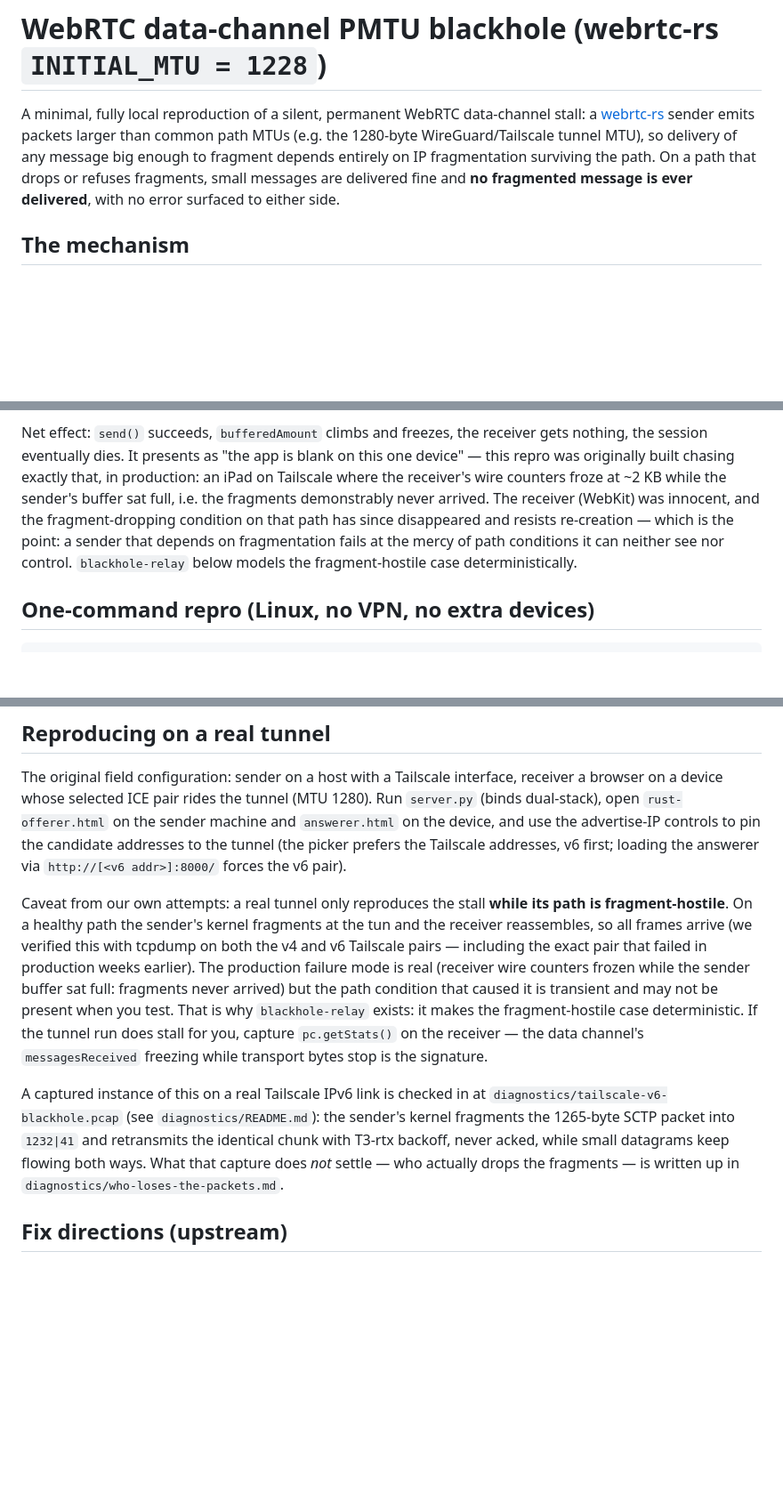
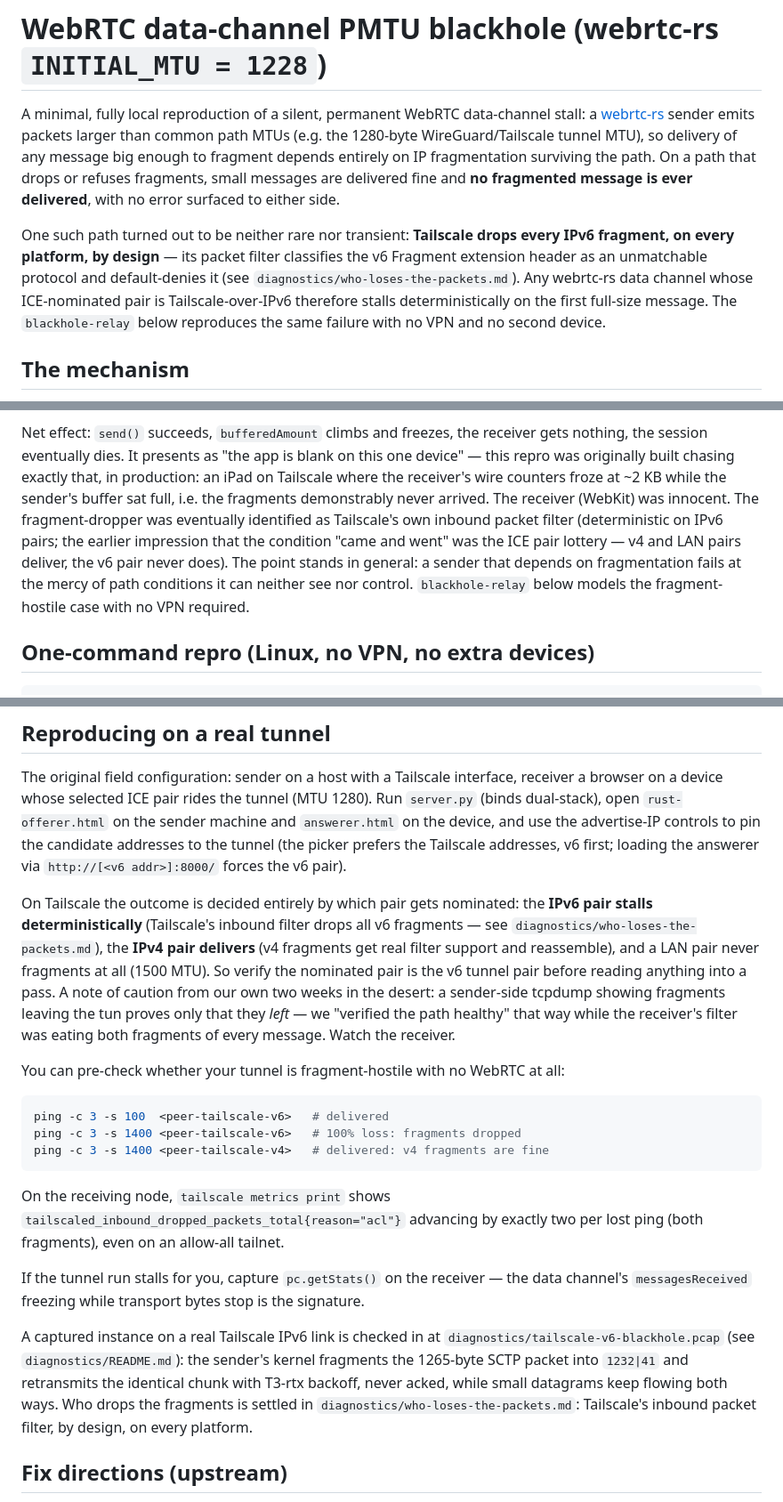
Before and after one commit to phact/mtu-webrtc-bug, a Markdown page: README.md, 3 parts joined by grey strips. Shown at 89% size. Drawn GitHub-style; blank space fills up the shorter version.

Commit message:
diagnosis

````diff
--- a/README.md
+++ b/README.md
@@ -8,6 +8,16 @@ to fragment depends entirely on IP fragmentation surviving the path.
 On a path that drops or refuses fragments, small messages are
 delivered fine and **no fragmented message is ever delivered**, with
 no error surfaced to either side.
+
+One such path turned out to be neither rare nor transient: **Tailscale
+drops every IPv6 fragment, on every platform, by design** — its packet
+filter classifies the v6 Fragment extension header as an unmatchable
+protocol and default-denies it (see
+`diagnostics/who-loses-the-packets.md`). Any webrtc-rs data channel
+whose ICE-nominated pair is Tailscale-over-IPv6 therefore stalls
+deterministically on the first full-size message. The
+`blackhole-relay` below reproduces the same failure with no VPN and no
+second device.
 
 ## The mechanism
 
@@ -47,11 +57,14 @@ the receiver gets nothing, the session eventually dies. It presents as
 built chasing exactly that, in production: an iPad on Tailscale where
 the receiver's wire counters froze at ~2 KB while the sender's buffer
 sat full, i.e. the fragments demonstrably never arrived. The receiver
-(WebKit) was innocent, and the fragment-dropping condition on that
-path has since disappeared and resists re-creation — which is the
-point: a sender that depends on fragmentation fails at the mercy of
-path conditions it can neither see nor control. `blackhole-relay`
-below models the fragment-hostile case deterministically.
+(WebKit) was innocent. The fragment-dropper was eventually identified
+as Tailscale's own inbound packet filter (deterministic on IPv6
+pairs; the earlier impression that the condition "came and went" was
+the ICE pair lottery — v4 and LAN pairs deliver, the v6 pair never
+does). The point stands in general: a sender that depends on
+fragmentation fails at the mercy of path conditions it can neither
+see nor control. `blackhole-relay` below models the fragment-hostile
+case with no VPN required.
 
 ## One-command repro (Linux, no VPN, no extra devices)
 
@@ -110,27 +123,43 @@ addresses to the tunnel (the picker prefers the Tailscale addresses,
 v6 first; loading the answerer via `http://[<v6 addr>]:8000/` forces
 the v6 pair).
 
-Caveat from our own attempts: a real tunnel only reproduces the stall
-**while its path is fragment-hostile**. On a healthy path the sender's
-kernel fragments at the tun and the receiver reassembles, so all
-frames arrive (we verified this with tcpdump on both the v4 and v6
-Tailscale pairs — including the exact pair that failed in production
-weeks earlier). The production failure mode is real (receiver wire
-counters frozen while the sender buffer sat full: fragments never
-arrived) but the path condition that caused it is transient and may
-not be present when you test. That is why `blackhole-relay` exists:
-it makes the fragment-hostile case deterministic. If the tunnel run
-does stall for you, capture `pc.getStats()` on the receiver — the data
-channel's `messagesReceived` freezing while transport bytes stop is
-the signature.
+On Tailscale the outcome is decided entirely by which pair gets
+nominated: the **IPv6 pair stalls deterministically** (Tailscale's
+inbound filter drops all v6 fragments — see
+`diagnostics/who-loses-the-packets.md`), the **IPv4 pair delivers**
+(v4 fragments get real filter support and reassemble), and a LAN pair
+never fragments at all (1500 MTU). So verify the nominated pair is
+the v6 tunnel pair before reading anything into a pass. A note of
+caution from our own two weeks in the desert: a sender-side tcpdump
+showing fragments leaving the tun proves only that they *left* — we
+"verified the path healthy" that way while the receiver's filter was
+eating both fragments of every message. Watch the receiver.
 
-A captured instance of this on a real Tailscale IPv6 link is checked in
-at `diagnostics/tailscale-v6-blackhole.pcap` (see `diagnostics/README.md`):
+You can pre-check whether your tunnel is fragment-hostile with no
+WebRTC at all:
+
+```sh
+ping -c 3 -s 100  <peer-tailscale-v6>   # delivered
+ping -c 3 -s 1400 <peer-tailscale-v6>   # 100% loss: fragments dropped
+ping -c 3 -s 1400 <peer-tailscale-v4>   # delivered: v4 fragments are fine
+```
+
+On the receiving node, `tailscale metrics print` shows
+`tailscaled_inbound_dropped_packets_total{reason="acl"}` advancing by
+exactly two per lost ping (both fragments), even on an allow-all
+tailnet.
+
+If the tunnel run stalls for you, capture `pc.getStats()` on the
+receiver — the data channel's `messagesReceived` freezing while
+transport bytes stop is the signature.
+
+A captured instance on a real Tailscale IPv6 link is checked in at
+`diagnostics/tailscale-v6-blackhole.pcap` (see `diagnostics/README.md`):
 the sender's kernel fragments the 1265-byte SCTP packet into `1232|41`
 and retransmits the identical chunk with T3-rtx backoff, never acked,
-while small datagrams keep flowing both ways. What that capture does
-*not* settle — who actually drops the fragments — is written up in
-`diagnostics/who-loses-the-packets.md`.
+while small datagrams keep flowing both ways. Who drops the fragments
+is settled in `diagnostics/who-loses-the-packets.md`: Tailscale's
+inbound packet filter, by design, on every platform.
 
 ## Fix directions (upstream)
 
````
Also changed, not shown: diagnostics/who-loses-the-packets.md (+4 -3 lines).
